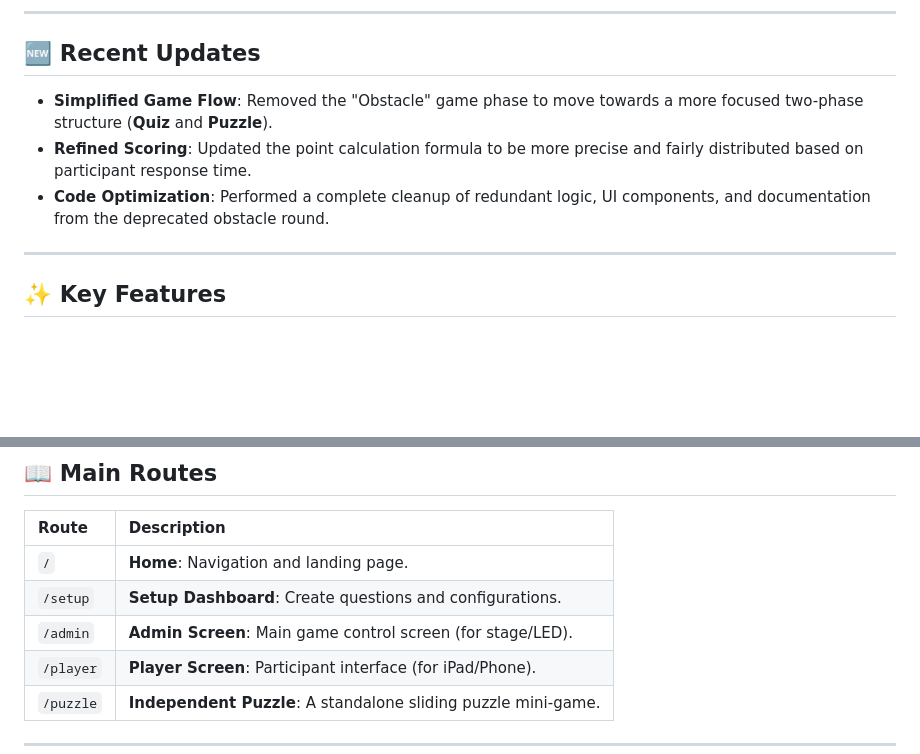
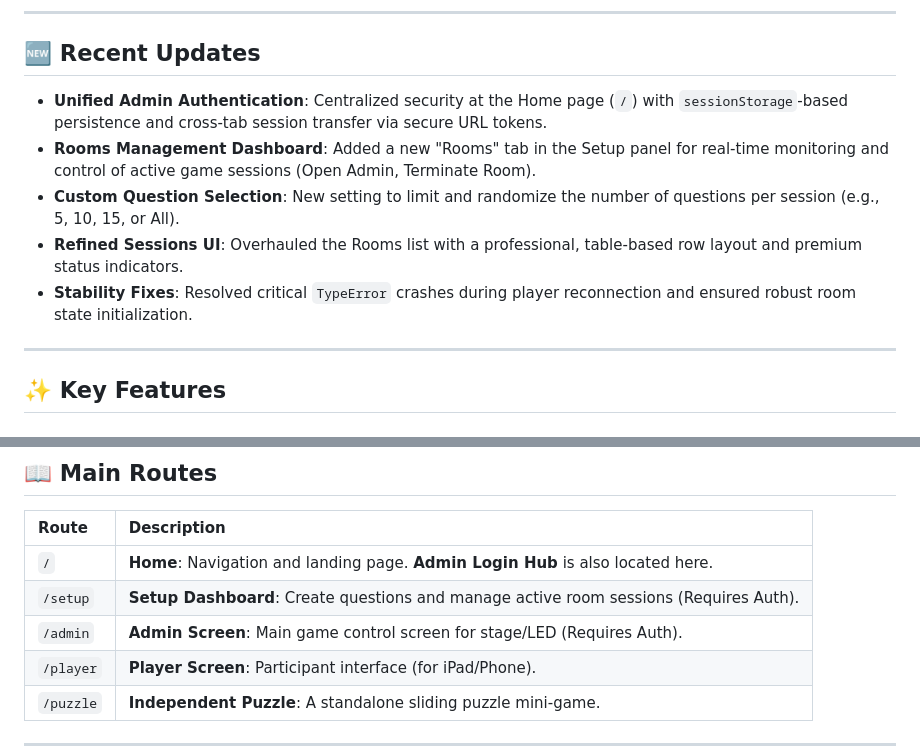
Before and after one commit to VuVietAnh2309/puzzle, a Markdown page: README.md, 2 parts joined by grey strips. GitHub-like rendering; blank space fills up the shorter version.

Commit message:
docs: update README and PLAN with unified auth and room management features

```diff
--- a/README.md
+++ b/README.md
@@ -5,9 +5,11 @@ A Kahoot-inspired, real-time interactive quiz platform designed for live events,
 ---
 
 ## 🆕 Recent Updates
-- **Simplified Game Flow**: Removed the "Obstacle" game phase to move towards a more focused two-phase structure (**Quiz** and **Puzzle**).
-- **Refined Scoring**: Updated the point calculation formula to be more precise and fairly distributed based on participant response time.
-- **Code Optimization**: Performed a complete cleanup of redundant logic, UI components, and documentation from the deprecated obstacle round.
+- **Unified Admin Authentication**: Centralized security at the Home page (`/`) with `sessionStorage`-based persistence and cross-tab session transfer via secure URL tokens.
+- **Rooms Management Dashboard**: Added a new "Rooms" tab in the Setup panel for real-time monitoring and control of active game sessions (Open Admin, Terminate Room).
+- **Custom Question Selection**: New setting to limit and randomize the number of questions per session (e.g., 5, 10, 15, or All).
+- **Refined Sessions UI**: Overhauled the Rooms list with a professional, table-based row layout and premium status indicators.
+- **Stability Fixes**: Resolved critical `TypeError` crashes during player reconnection and ensured robust room state initialization.
 
 ---
 
@@ -105,9 +107,9 @@ The project includes a hardened, multi-stage **Distroless** Dockerfile for produ
 
 | Route | Description |
 | :--- | :--- |
-| `/` | **Home**: Navigation and landing page. |
-| `/setup` | **Setup Dashboard**: Create questions and configurations. |
-| `/admin` | **Admin Screen**: Main game control screen (for stage/LED). |
+| `/` | **Home**: Navigation and landing page. **Admin Login Hub** is also located here. |
+| `/setup` | **Setup Dashboard**: Create questions and manage active room sessions (Requires Auth). |
+| `/admin` | **Admin Screen**: Main game control screen for stage/LED (Requires Auth). |
 | `/player` | **Player Screen**: Participant interface (for iPad/Phone). |
 | `/puzzle` | **Independent Puzzle**: A standalone sliding puzzle mini-game. |
 
```
Also changed, not shown: PLAN.md (+10 -1 lines).
